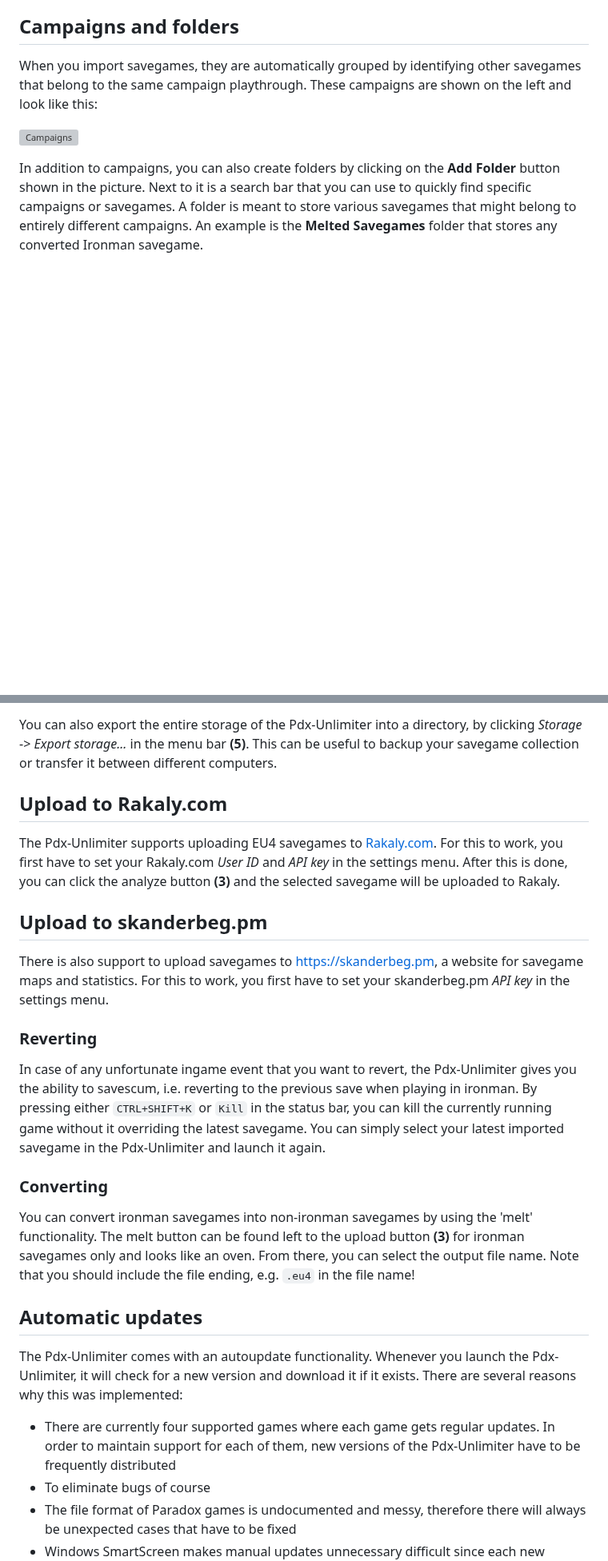
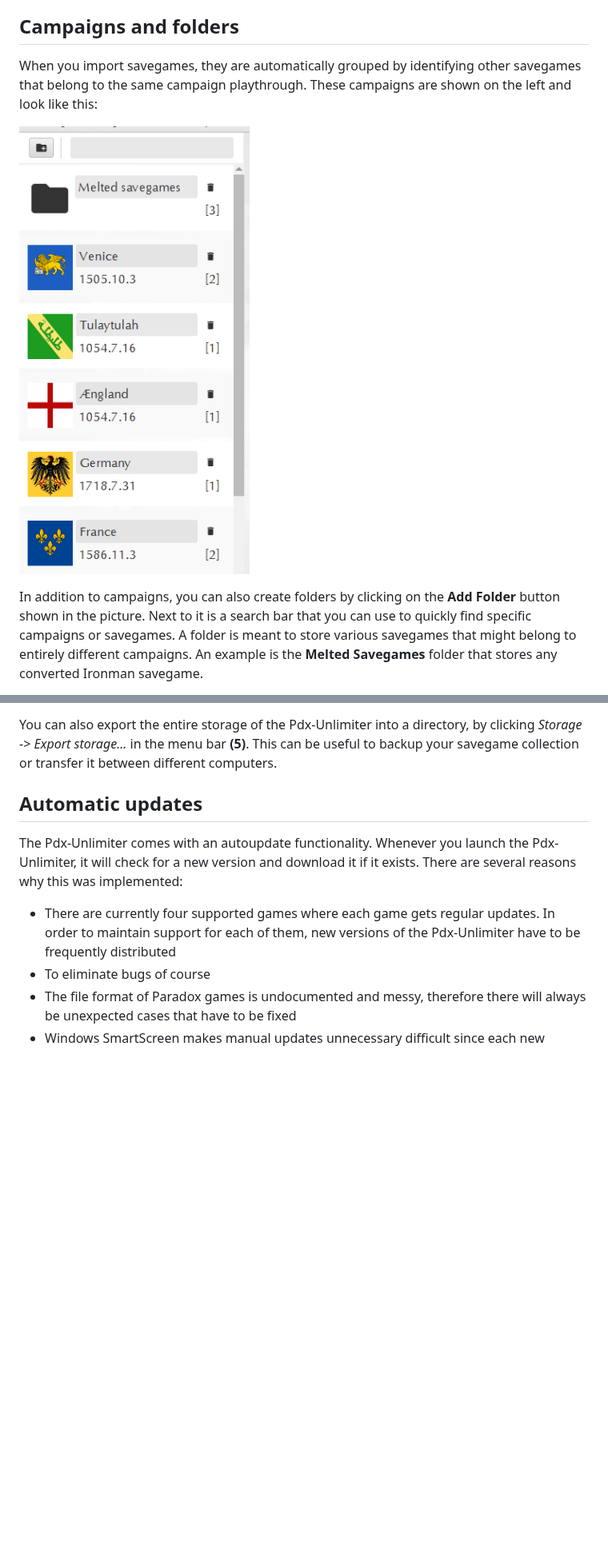
Before and after one commit to crschnick/pdx_unlimiter, a Markdown page: docs/GUIDE.md, 2 parts joined by grey strips. Shown at 80% size. Drawn GitHub-style; blank space fills up the shorter version; grey boxes are pictures that could not be loaded.

```diff
--- a/docs/GUIDE.md
+++ b/docs/GUIDE.md
@@ -66,7 +66,7 @@ When you import savegames, they are automatically grouped by identifying
 other savegames that belong to the same campaign playthrough.
 These campaigns are shown on the left and look like this:
 
-![Campaigns](campaigns.PNG)
+![Campaigns](campaigns.png)
 
 In addition to campaigns, you can also create folders by clicking on the **Add Folder** button
 shown in the picture.
@@ -169,34 +174,6 @@ you can simple drag it from within the Pdx-Unlimiter and drop it where you want.
 You can also export the entire storage of the Pdx-Unlimiter into a directory,
 by clicking *Storage* -> *Export storage...* in the menu bar **(5)**.
 This can be useful to backup your savegame collection or transfer it between different computers.
-
-## Upload to Rakaly.com
-
-The Pdx-Unlimiter supports uploading EU4 savegames to [Rakaly.com](https://rakaly.com).
-For this to work, you first have to set your Rakaly.com *User ID* and *API key* in the settings menu.
-After this is done, you can click the analyze button **(3)** and the selected savegame will be uploaded to Rakaly.
-
-## Upload to skanderbeg.pm
-
-There is also support to upload savegames to [https://skanderbeg.pm](https://skanderbeg.pm),
-a website for savegame maps and statistics.
-For this to work, you first have to set your skanderbeg.pm *API key* in the settings menu.
-
-### Reverting
-
-In case of any unfortunate ingame event that you want to revert,
-the Pdx-Unlimiter gives you the ability to savescum, i.e. reverting to the previous save when playing in ironman.
-By pressing either `CTRL+SHIFT+K` or `Kill` in the status bar,
-you can kill the currently running game without it overriding the latest savegame.
-You can simply select your latest imported savegame in the Pdx-Unlimiter and launch it again.
-
-### Converting
-
-You can convert ironman savegames into non-ironman savegames by using the 'melt' functionality.
-The melt button can be found left to the upload button **(3)** for ironman savegames only and looks like an oven.
-From there, you can select the output file name.
-Note that you should include the file ending, e.g. `.eu4` in the file name!
-
 
 ## Automatic updates
 
```
Also changed, not shown: other parts of docs/GUIDE.md (+30 -25 lines), docs/status-bar-invalid.png (added), docs/status-bar-running.png (added).
